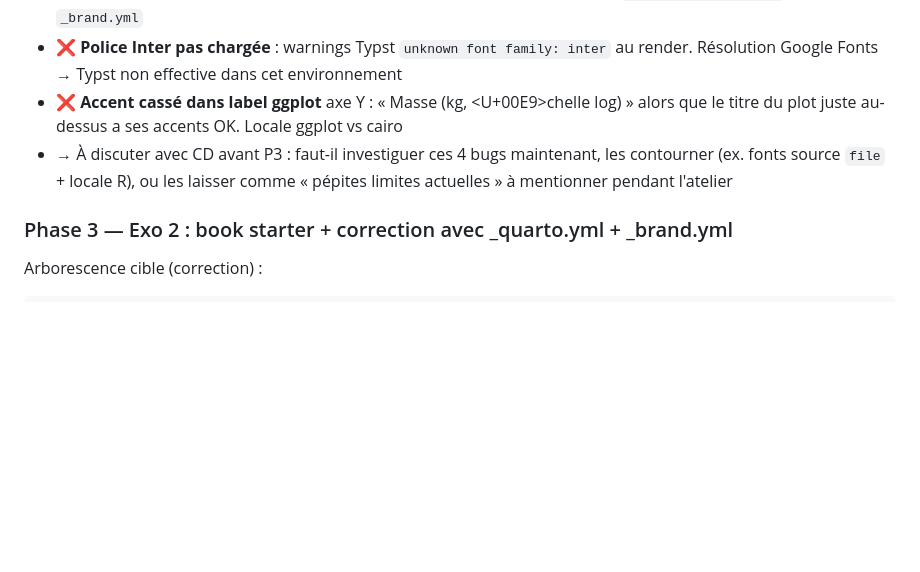
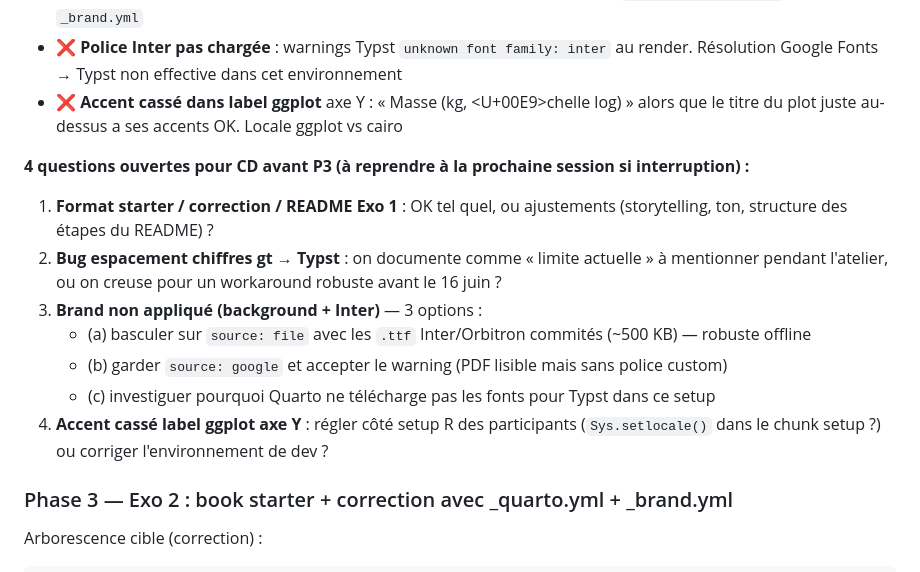
Before and after one commit to cderv/tuto-quarto-typst-rr-2026, a Markdown page: .claude/PLAN.md, the part around the change. GitHub-like rendering; blank space fills up the shorter version.

Commit message:
PLAN — persister les 4 questions ouvertes de la pause validation
Capture les questions posées à CD à la pause Exo 1 dans PLAN.md pour
qu'une session future puisse reprendre le contexte sans relancer la
discussion.

https://claude.ai/code/session_01VtcFRW2YU7R5Xg6QVjX9W1

```diff
--- a/.claude/PLAN.md
+++ b/.claude/PLAN.md
@@ -155,7 +155,16 @@ exercises/01-document-typst/
 - ❌ **Background crème du brand non appliqué** — fond reste blanc malgré `background: sw-cream` dans `_brand.yml`
 - ❌ **Police Inter pas chargée** : warnings Typst `unknown font family: inter` au render. Résolution Google Fonts → Typst non effective dans cet environnement
 - ❌ **Accent cassé dans label ggplot** axe Y : « Masse (kg, <U+00E9>chelle log) » alors que le titre du plot juste au-dessus a ses accents OK. Locale ggplot vs cairo
-- → À discuter avec CD avant P3 : faut-il investiguer ces 4 bugs maintenant, les contourner (ex. fonts source `file` + locale R), ou les laisser comme « pépites limites actuelles » à mentionner pendant l'atelier
+
+**4 questions ouvertes pour CD avant P3 (à reprendre à la prochaine session si interruption) :**
+
+1. **Format starter / correction / README Exo 1** : OK tel quel, ou ajustements (storytelling, ton, structure des étapes du README) ?
+2. **Bug espacement chiffres gt → Typst** : on documente comme « limite actuelle » à mentionner pendant l'atelier, ou on creuse pour un workaround robuste avant le 16 juin ?
+3. **Brand non appliqué (background + Inter)** — 3 options :
+   - (a) basculer sur `source: file` avec les `.ttf` Inter/Orbitron commités (~500 KB) — robuste offline
+   - (b) garder `source: google` et accepter le warning (PDF lisible mais sans police custom)
+   - (c) investiguer pourquoi Quarto ne télécharge pas les fonts pour Typst dans ce setup
+4. **Accent cassé label ggplot axe Y** : régler côté setup R des participants (`Sys.setlocale()` dans le chunk setup ?) ou corriger l'environnement de dev ?
 
 ### Phase 3 — Exo 2 : book starter + correction avec _quarto.yml + _brand.yml
 
```
